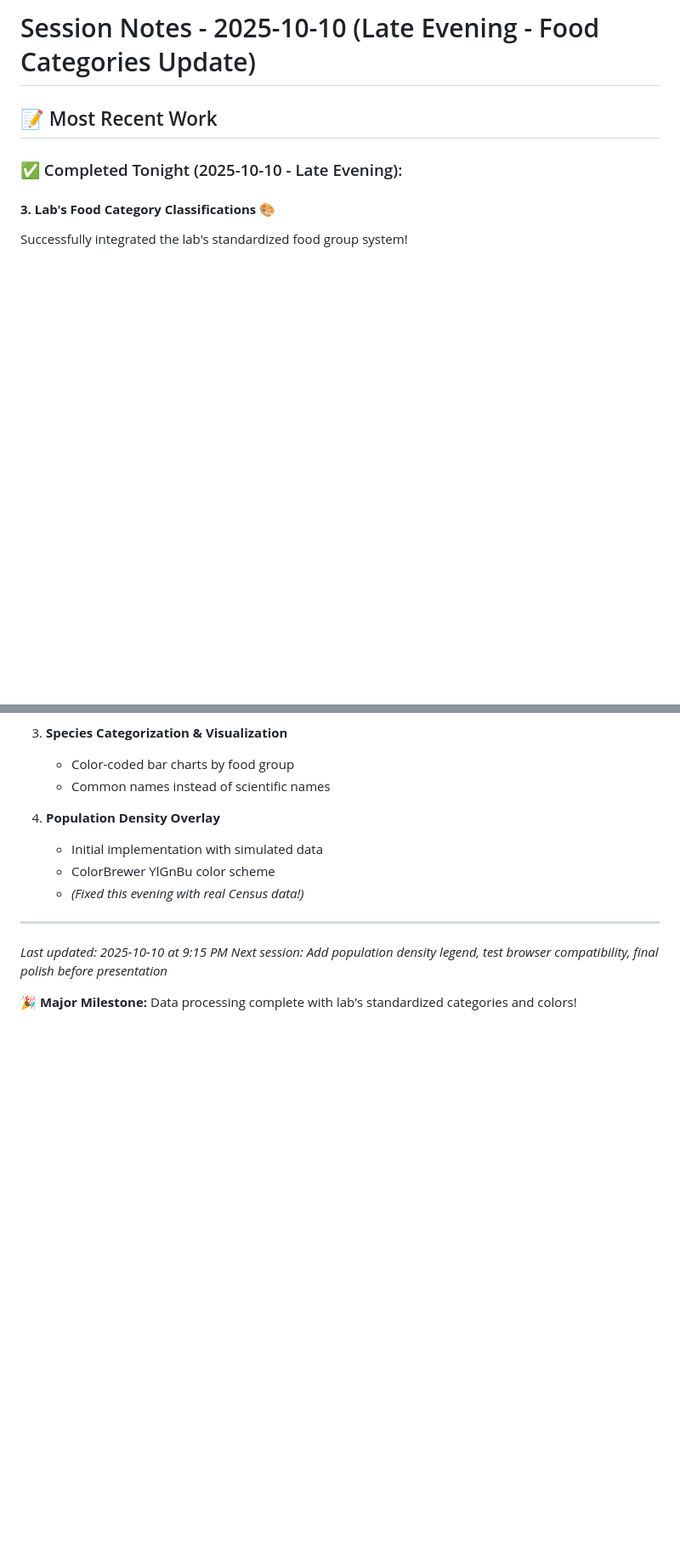
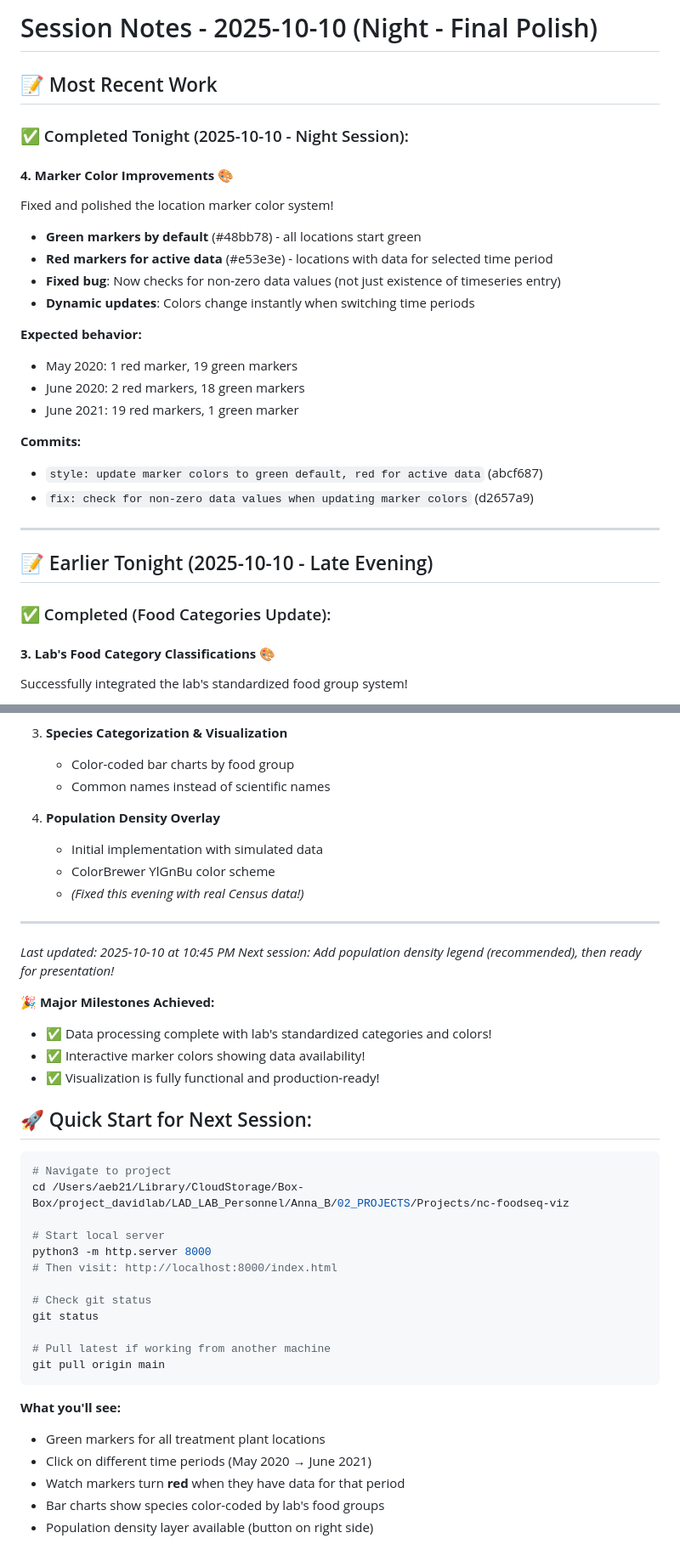
Before and after one commit to LAD-LAB/nc-foodseq-poi-explorer, a Markdown page: REMINDME.md, 2 parts joined by grey strips. Shown at 85% size. Rendered like a GitHub page; blank space fills up the shorter version.

````diff
--- a/REMINDME.md
+++ b/REMINDME.md
@@ -1,8 +1,31 @@
-# Session Notes - 2025-10-10 (Late Evening - Food Categories Update)
+# Session Notes - 2025-10-10 (Night - Final Polish)
 
 ## 📝 Most Recent Work
 
-### ✅ Completed Tonight (2025-10-10 - Late Evening):
+### ✅ Completed Tonight (2025-10-10 - Night Session):
+
+#### **4. Marker Color Improvements** 🎨
+Fixed and polished the location marker color system!
+
+- **Green markers by default** (#48bb78) - all locations start green
+- **Red markers for active data** (#e53e3e) - locations with data for selected time period
+- **Fixed bug**: Now checks for non-zero data values (not just existence of timeseries entry)
+- **Dynamic updates**: Colors change instantly when switching time periods
+
+**Expected behavior:**
+- May 2020: 1 red marker, 19 green markers
+- June 2020: 2 red markers, 18 green markers
+- June 2021: 19 red markers, 1 green marker
+
+**Commits:**
+- `style: update marker colors to green default, red for active data` (abcf687)
+- `fix: check for non-zero data values when updating marker colors` (d2657a9)
+
+---
+
+## 📝 Earlier Tonight (2025-10-10 - Late Evening)
+
+### ✅ Completed (Food Categories Update):
 
 #### **3. Lab's Food Category Classifications** 🎨
 Successfully integrated the lab's standardized food group system!
@@ -302,7 +337,34 @@ The visualization is **fully production-ready** for your VC pitch!
 
 ---
 
-*Last updated: 2025-10-10 at 9:15 PM*
-*Next session: Add population density legend, test browser compatibility, final polish before presentation*
+*Last updated: 2025-10-10 at 10:45 PM*
+*Next session: Add population density legend (recommended), then ready for presentation!*
 
-**🎉 Major Milestone:** Data processing complete with lab's standardized categories and colors!
+**🎉 Major Milestones Achieved:**
+- ✅ Data processing complete with lab's standardized categories and colors!
+- ✅ Interactive marker colors showing data availability!
+- ✅ Visualization is fully functional and production-ready!
+
+## 🚀 Quick Start for Next Session:
+
+```bash
+# Navigate to project
+cd /Users/aeb21/Library/CloudStorage/Box-Box/project_davidlab/LAD_LAB_Personnel/Anna_B/02_PROJECTS/Projects/nc-foodseq-viz
+
+# Start local server
+python3 -m http.server 8000
+# Then visit: http://localhost:8000/index.html
+
+# Check git status
+git status
+
+# Pull latest if working from another machine
+git pull origin main
+```
+
+**What you'll see:**
+- Green markers for all treatment plant locations
+- Click on different time periods (May 2020 → June 2021)
+- Watch markers turn **red** when they have data for that period
+- Bar charts show species color-coded by lab's food groups
+- Population density layer available (button on right side)
````
Also changed, not shown: other parts of REMINDME.md (+17 -5 lines), README.md (+22 -8 lines).
